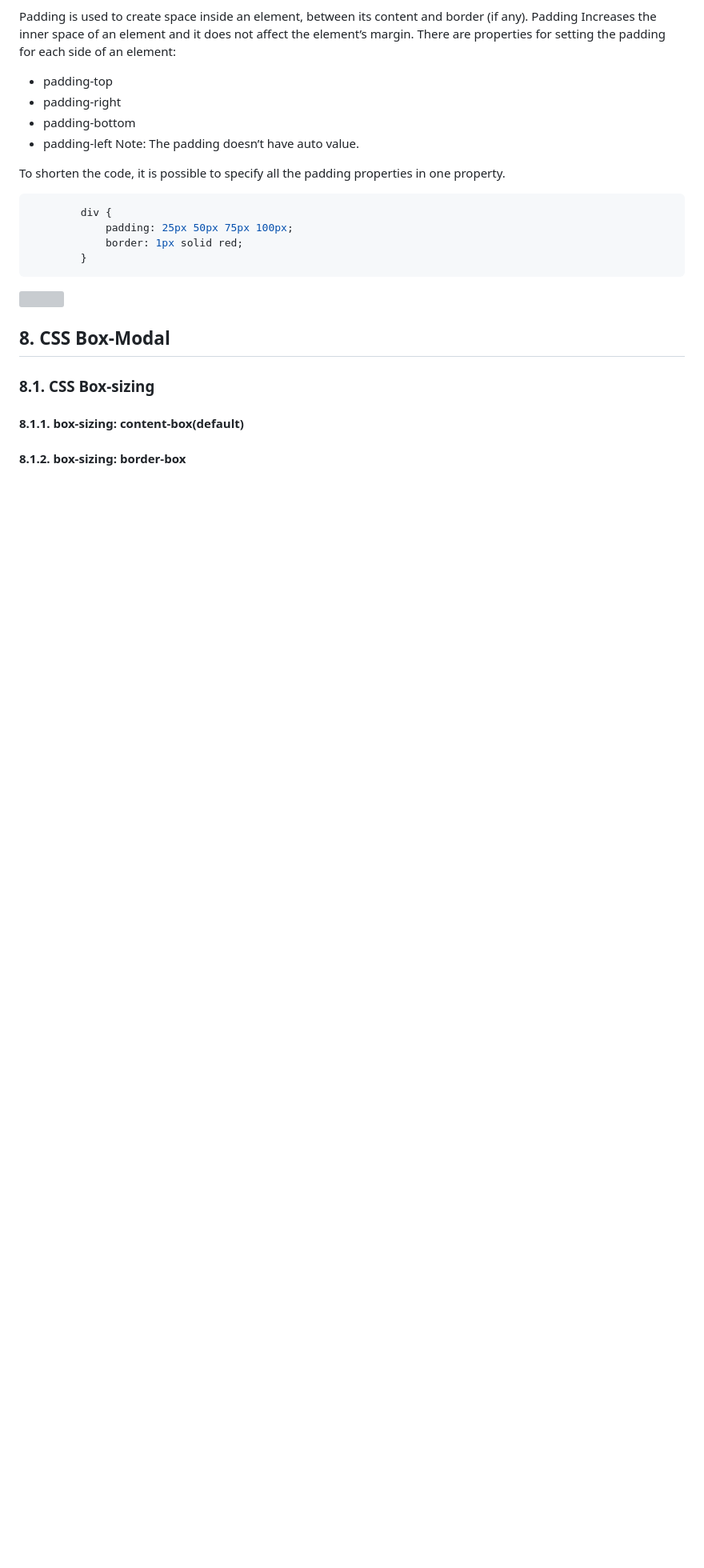
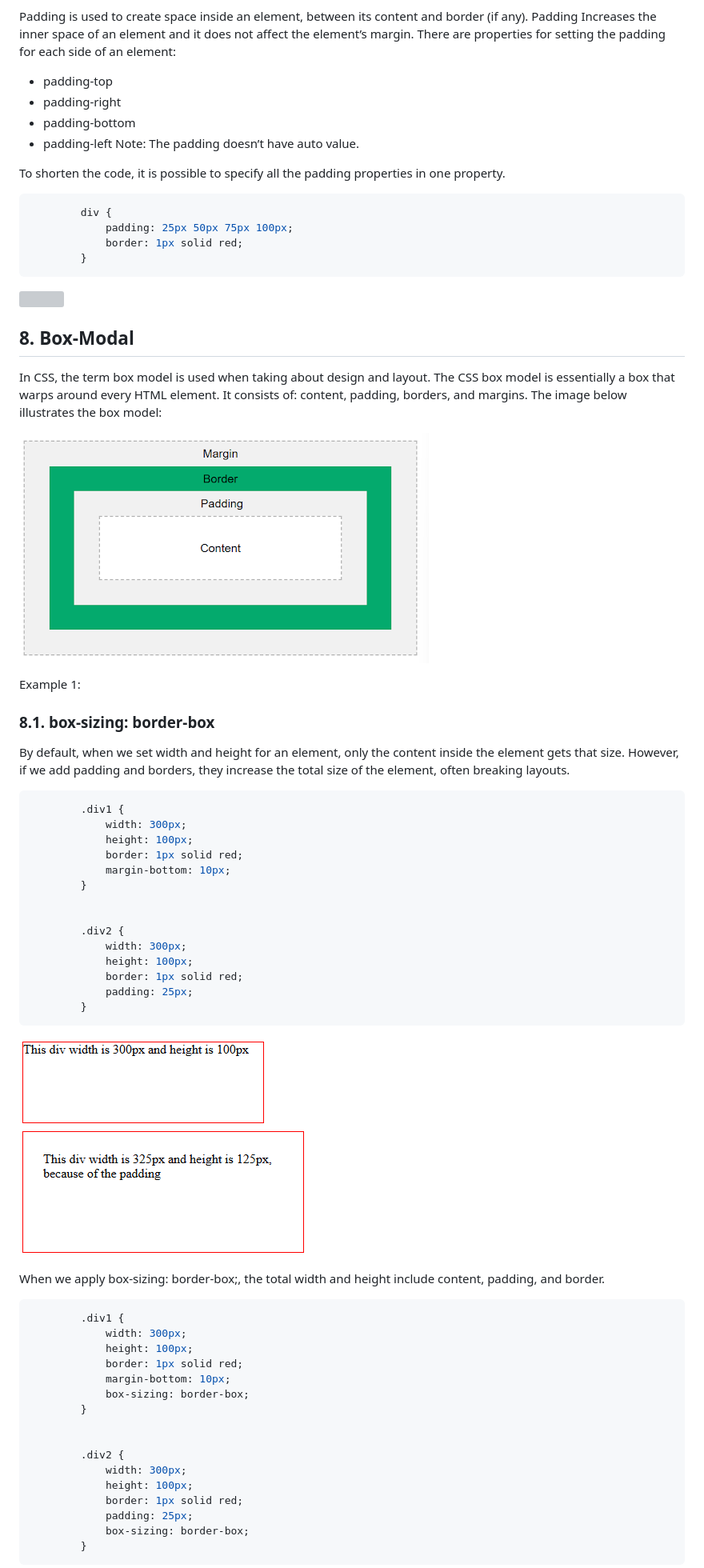
Before and after one commit to muhammad-tamim/css-notes, a Markdown page: README.md, the part around the change printed below. Shown: that part at 80% size. GitHub-like rendering; pictures changed too: assets/images/box-model-example-1.png.png (added), assets/images/box-model.png (added); blank space fills up the shorter version; grey boxes are pictures that could not be loaded.

Commit message:
docs: add box model

````diff
--- a/README.md
+++ b/README.md
@@ -533,7 +531,53 @@ To shorten the code, it is possible to specify all the padding properties in one
 
 ![](./assets/images/padding.png)
 
-## 8. CSS Box-Modal
-### 8.1. CSS Box-sizing
-#### 8.1.1. box-sizing: content-box(default)
-#### 8.1.2. box-sizing: border-box
+## 8. Box-Modal
+In CSS, the term box model is used when taking about design and layout. The CSS box model is essentially a box that warps around every HTML element. It consists of: content, padding, borders, and margins. The image below illustrates the box model:
+
+![](./assets/images/box-model.png)
+
+Example 1:
+
+
+### 8.1. box-sizing: border-box
+By default, when we set width and height for an element, only the content inside the element gets that size. However, if we add padding and borders, they increase the total size of the element, often breaking layouts.
+
+```css
+        .div1 {
+            width: 300px;
+            height: 100px;
+            border: 1px solid red;
+            margin-bottom: 10px;
+        }
+
+
+        .div2 {
+            width: 300px;
+            height: 100px;
+            border: 1px solid red;
+            padding: 25px;
+        }
+```
+![](./assets/images/box-model-example-1.png.png)
+
+When we apply box-sizing: border-box;, the total width and height include content, padding, and border.
+
+```css
+        .div1 {
+            width: 300px;
+            height: 100px;
+            border: 1px solid red;
+            margin-bottom: 10px;
+            box-sizing: border-box;
+        }
+
+
+        .div2 {
+            width: 300px;
+            height: 100px;
+            border: 1px solid red;
+            padding: 25px;
+            box-sizing: border-box;
+        }
+```
+
````
Also changed, not shown: other parts of README.md (+15 -6 lines), assets/images/box-model-example-1.png (added), assets/images/box-model-example-2.png (added).
